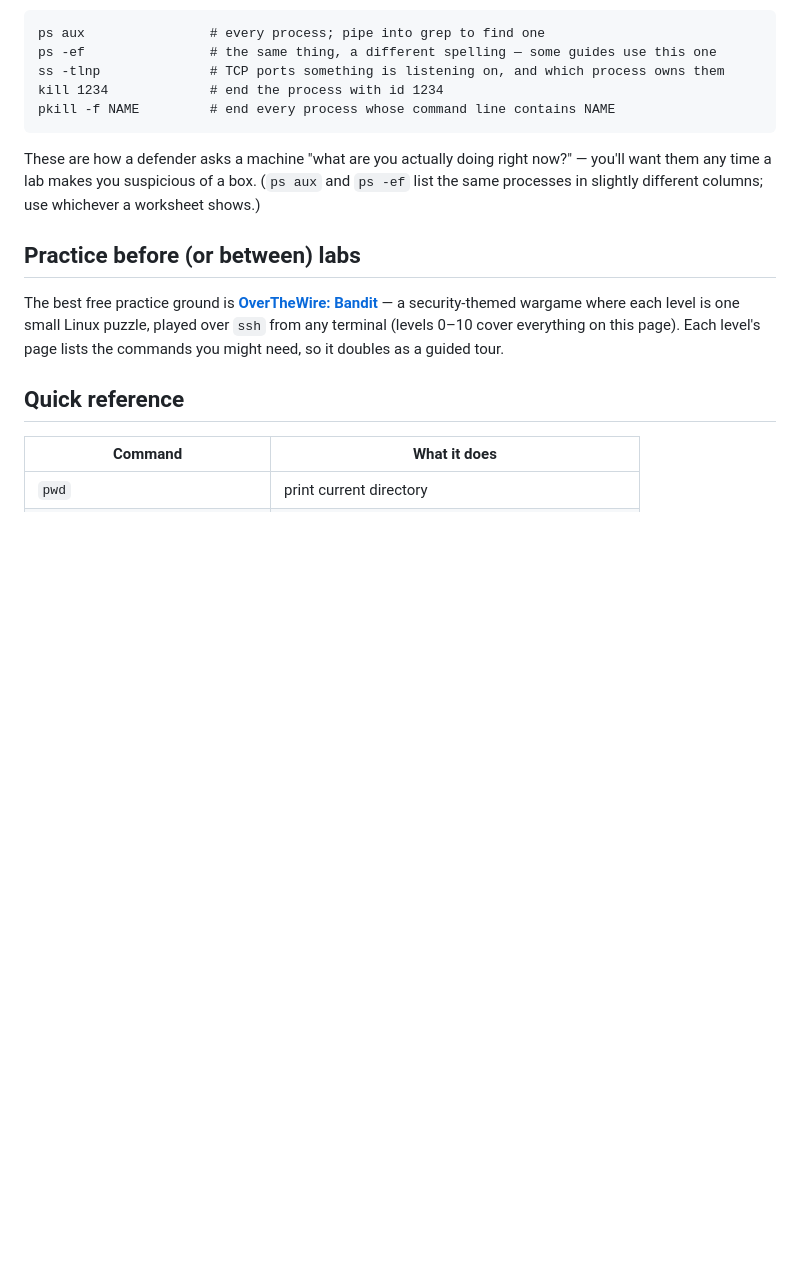
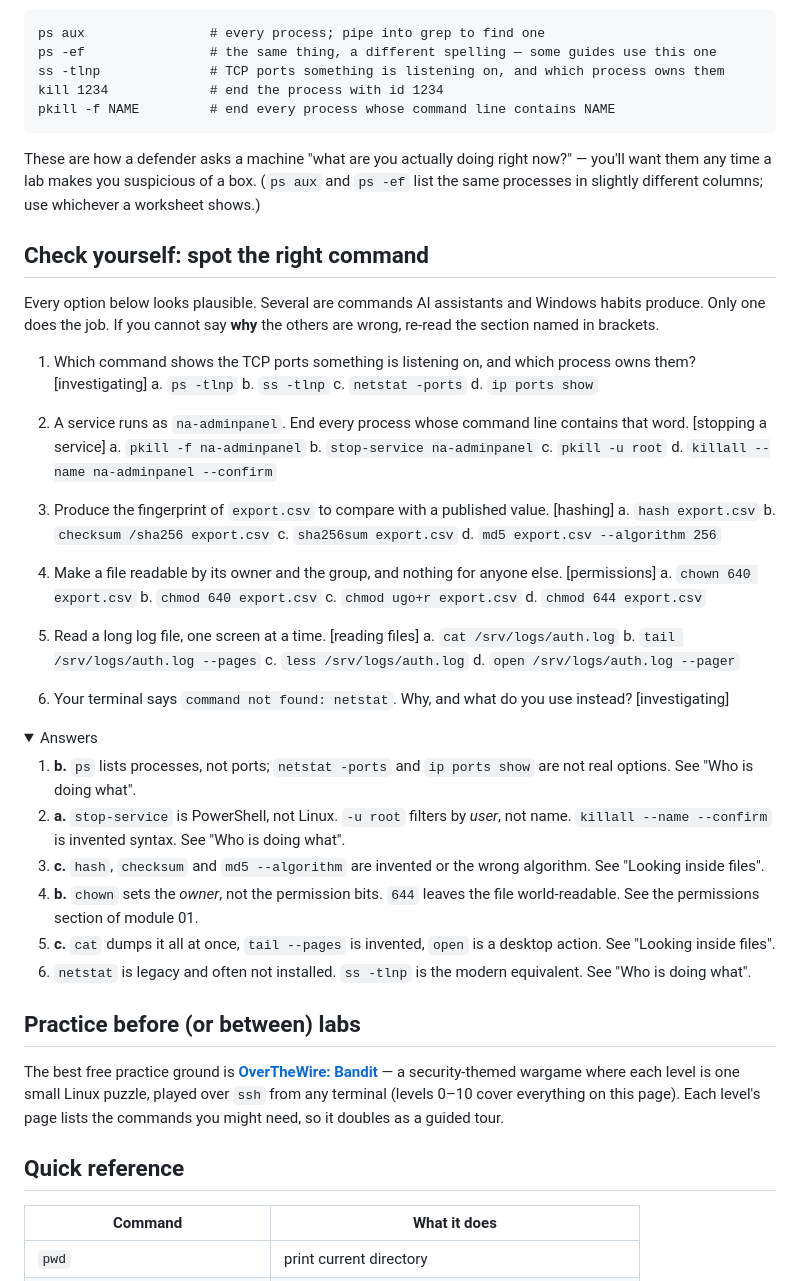
Before and after one commit to michael-borck/assume-breach-labs, a Markdown page: LINUX-BASICS.md, the part around one of its changes. GitHub-like rendering; folded sections open; blank space fills up the shorter version.

Commit message:
Linux basics: spot-the-command self-test with plausible distractors
Includes the exact wrong commands AI assistants and Windows habits produce
(PowerShell stop-service, invented flags, chown/chmod confusion). The
reference tables stay 100% trustworthy - distractors live only here.

```diff
--- a/LINUX-BASICS.md
+++ b/LINUX-BASICS.md
@@ -153,3 +153,48 @@ These are how a defender asks a machine "what are you actually doing right now?"
 want them any time a lab makes you suspicious of a box. (`ps aux` and `ps -ef` list the same
 processes in slightly different columns; use whichever a worksheet shows.)
 
+## Check yourself: spot the right command
+
+Every option below looks plausible. Several are commands AI assistants and
+Windows habits produce. Only one does the job. If you cannot say **why** the
+others are wrong, re-read the section named in brackets.
+
+1. Which command shows the TCP ports something is listening on, and which
+   process owns them? [investigating]
+   a. `ps -tlnp`  b. `ss -tlnp`  c. `netstat -ports`  d. `ip ports show`
+
+2. A service runs as `na-adminpanel`. End every process whose command line
+   contains that word. [stopping a service]
+   a. `pkill -f na-adminpanel`  b. `stop-service na-adminpanel`  c. `pkill -u root`  d. `killall --name na-adminpanel --confirm`
+
+3. Produce the fingerprint of `export.csv` to compare with a published value.
+   [hashing]
+   a. `hash export.csv`  b. `checksum /sha256 export.csv`  c. `sha256sum export.csv`  d. `md5 export.csv --algorithm 256`
+
+4. Make a file readable by its owner and the group, and nothing for anyone
+   else. [permissions]
+   a. `chown 640 export.csv`  b. `chmod 640 export.csv`  c. `chmod ugo+r export.csv`  d. `chmod 644 export.csv`
+
+5. Read a long log file, one screen at a time. [reading files]
+   a. `cat /srv/logs/auth.log`  b. `tail /srv/logs/auth.log --pages`  c. `less /srv/logs/auth.log`  d. `open /srv/logs/auth.log --pager`
+
+6. Your terminal says `command not found: netstat`. Why, and what do you use
+   instead? [investigating]
+
+<details>
+<summary>Answers</summary>
+
+1. **b.** `ps` lists processes, not ports; `netstat -ports` and `ip ports
+   show` are not real options. See "Who is doing what".
+2. **a.** `stop-service` is PowerShell, not Linux. `-u root` filters by *user*,
+   not name. `killall --name --confirm` is invented syntax. See "Who is doing
+   what".
+3. **c.** `hash`, `checksum` and `md5 --algorithm` are invented or the wrong
+   algorithm. See "Looking inside files".
+4. **b.** `chown` sets the *owner*, not the permission bits. `644` leaves the
+   file world-readable. See the permissions section of module 01.
+5. **c.** `cat` dumps it all at once, `tail --pages` is invented, `open` is a
+   desktop action. See "Looking inside files".
+6. `netstat` is legacy and often not installed. `ss -tlnp` is the modern
+   equivalent. See "Who is doing what".
+
```
Also changed, not shown: other parts of LINUX-BASICS.md (+2 -0 lines).
